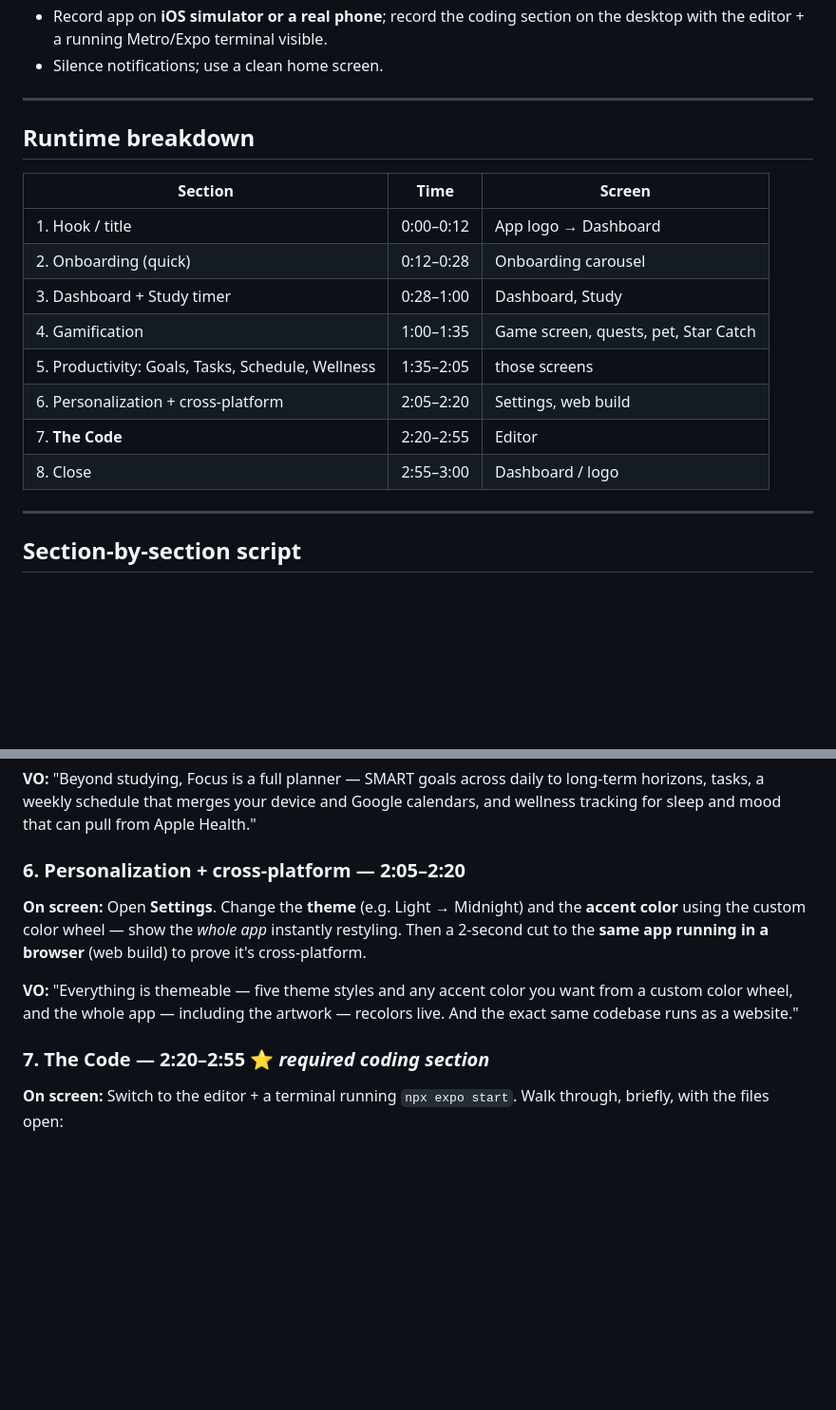
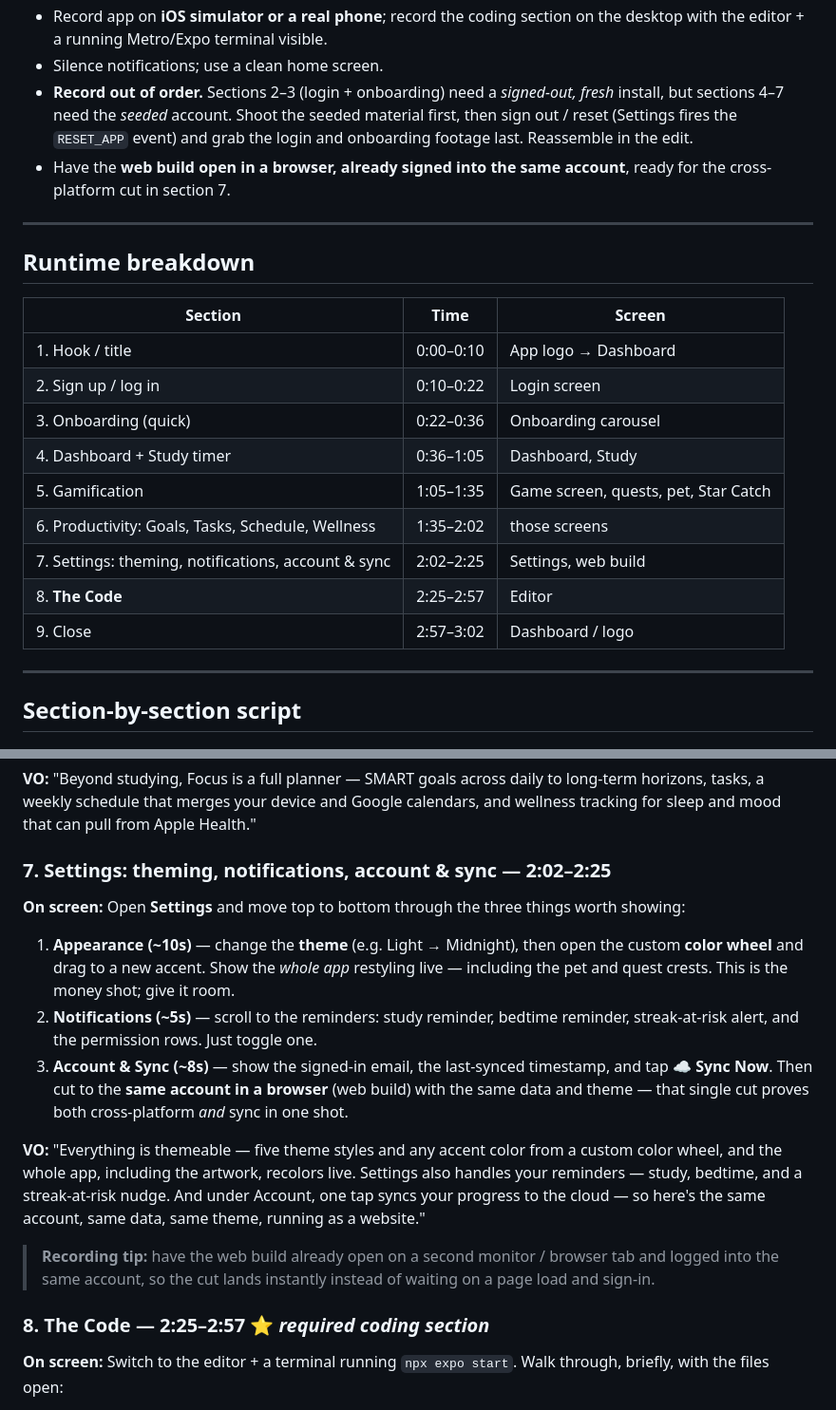
Before and after one commit to abhigyankumarpathak/your-app, a Markdown page: VIDEO_PLAN.md, 2 parts joined by grey strips. Shown at 95% size. Rendered like a GitHub page; blank space fills up the shorter version.

Commit message:
Add auth and full Settings coverage to demo video plan
The plan skipped the login/signup gate entirely and only used Settings as
a theming demo. Add a sign-up/log-in section, expand Settings to cover
notifications and account/sync (with a web-build cut that demonstrates
cross-device sync), and note the recording-order conflict between the
signed-out login shot and the seeded-account footage.

Co-Authored-By: Claude Opus 4.8 (1M context) <noreply@anthropic.com>

```diff
--- a/VIDEO_PLAN.md
+++ b/VIDEO_PLAN.md
@@ -24,6 +24,12 @@ A tight, energetic walkthrough that shows (1) what the app does for a student, a
 - Record app on **iOS simulator or a real phone**; record the coding section on the
   desktop with the editor + a running Metro/Expo terminal visible.
 - Silence notifications; use a clean home screen.
+- **Record out of order.** Sections 2–3 (login + onboarding) need a *signed-out, fresh*
+  install, but sections 4–7 need the *seeded* account. Shoot the seeded material first,
+  then sign out / reset (Settings fires the `RESET_APP` event) and grab the login and
+  onboarding footage last. Reassemble in the edit.
+- Have the **web build open in a browser, already signed into the same account**, ready
+  for the cross-platform cut in section 7.
 
 ---
 
@@ -31,14 +37,15 @@ A tight, energetic walkthrough that shows (1) what the app does for a student, a
 
 | Section | Time | Screen |
 |---------|------|--------|
-| 1. Hook / title | 0:00–0:12 | App logo → Dashboard |
-| 2. Onboarding (quick) | 0:12–0:28 | Onboarding carousel |
-| 3. Dashboard + Study timer | 0:28–1:00 | Dashboard, Study |
-| 4. Gamification | 1:00–1:35 | Game screen, quests, pet, Star Catch |
-| 5. Productivity: Goals, Tasks, Schedule, Wellness | 1:35–2:05 | those screens |
-| 6. Personalization + cross-platform | 2:05–2:20 | Settings, web build |
-| 7. **The Code** | 2:20–2:55 | Editor |
-| 8. Close | 2:55–3:00 | Dashboard / logo |
+| 1. Hook / title | 0:00–0:10 | App logo → Dashboard |
+| 2. Sign up / log in | 0:10–0:22 | Login screen |
+| 3. Onboarding (quick) | 0:22–0:36 | Onboarding carousel |
+| 4. Dashboard + Study timer | 0:36–1:05 | Dashboard, Study |
+| 5. Gamification | 1:05–1:35 | Game screen, quests, pet, Star Catch |
+| 6. Productivity: Goals, Tasks, Schedule, Wellness | 1:35–2:02 | those screens |
+| 7. Settings: theming, notifications, account & sync | 2:02–2:25 | Settings, web build |
+| 8. **The Code** | 2:25–2:57 | Editor |
+| 9. Close | 2:57–3:02 | Dashboard / logo |
 
 ---
 
@@ -97,17 +118,31 @@ reward showing up. There are 20 achievements to collect across four rarity tiers
 long-term horizons, tasks, a weekly schedule that merges your device and Google
 calendars, and wellness tracking for sleep and mood that can pull from Apple Health."
 
-### 6. Personalization + cross-platform — 2:05–2:20
-**On screen:** Open **Settings**. Change the **theme** (e.g. Light → Midnight) and the
-**accent color** using the custom color wheel — show the *whole app* instantly
-restyling. Then a 2-second cut to the **same app running in a browser** (web build) to
-prove it's cross-platform.
+### 7. Settings: theming, notifications, account & sync — 2:02–2:25
+**On screen:** Open **Settings** and move top to bottom through the three things worth
+showing:
 
-**VO:** "Everything is themeable — five theme styles and any accent color you want from
-a custom color wheel, and the whole app — including the artwork — recolors live. And
-the exact same codebase runs as a website."
+1. **Appearance (~10s)** — change the **theme** (e.g. Light → Midnight), then open the
+   custom **color wheel** and drag to a new accent. Show the *whole app* restyling
+   live — including the pet and quest crests. This is the money shot; give it room.
+2. **Notifications (~5s)** — scroll to the reminders: study reminder, bedtime
+   reminder, streak-at-risk alert, and the permission rows. Just toggle one.
+3. **Account & Sync (~8s)** — show the signed-in email, the last-synced timestamp, and
+   tap **☁️ Sync Now**. Then cut to the **same account in a browser** (web build) with
+   the same data and theme — that single cut proves both cross-platform *and* sync in
+   one shot.
 
-### 7. The Code — 2:20–2:55  ⭐ *required coding section*
+**VO:** "Everything is themeable — five theme styles and any accent color from a custom
+color wheel, and the whole app, including the artwork, recolors live. Settings also
+handles your reminders — study, bedtime, and a streak-at-risk nudge. And under Account,
+one tap syncs your progress to the cloud — so here's the same account, same data, same
+theme, running as a website."
+
+> **Recording tip:** have the web build already open on a second monitor / browser tab
+> and logged into the same account, so the cut lands instantly instead of waiting on a
+> page load and sign-in.
+
+### 8. The Code — 2:25–2:57  ⭐ *required coding section*
 **On screen:** Switch to the editor + a terminal running `npx expo start`. Walk through,
 briefly, with the files open:
 
```
Also changed, not shown: other parts of VIDEO_PLAN.md (+20 -6 lines).
